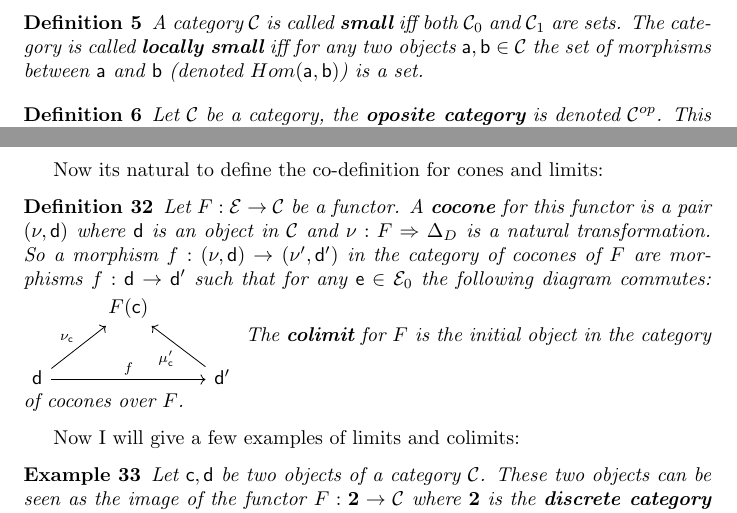
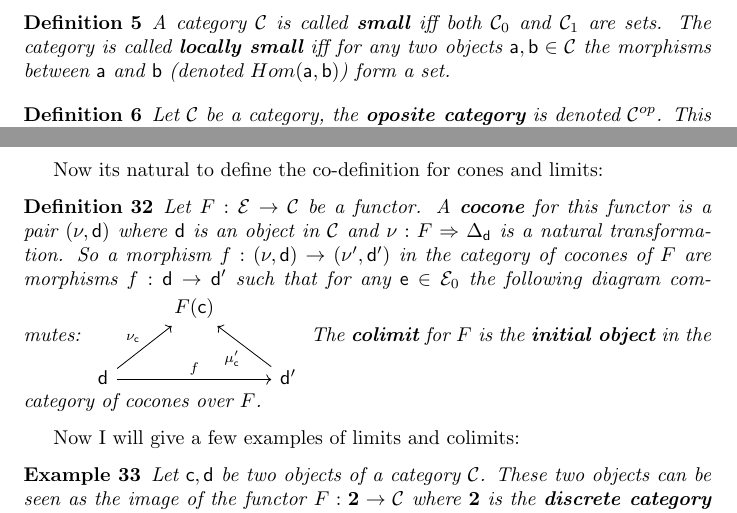
Before and after one commit to GijsbertvanVliet/categoryTheoryNotes, a LaTeX document (notes.tex): two parts of pages 2 and 5 of 12, joined at a grey line, cut so that both start at the same text. Compiled offline with pdfLaTeX.

Commit message:
fix some small details

```diff
--- a/notes.tex
+++ b/notes.tex
@@ -77,7 +77,7 @@
 
 \begin{definition}
 	A category $\cat{C}$ is called \textbf{small} iff both $\cato{C}$ and $\catm{C}$ are sets. The category is called \textbf{locally small}
-	iff for any two objects $\ob{a},\ob{b} \in \cat{C}$ the set of morphisms between $\ob{a}$ and $\ob{b}$ (denoted $Hom(\ob{a},\ob{b})$) is a set.
+	iff for any two objects $\ob{a},\ob{b} \in \cat{C}$ the morphisms between $\ob{a}$ and $\ob{b}$ (denoted $Hom(\ob{a},\ob{b})$) form a set.
 \end{definition}
 
 \begin{definition}
@@ -256,13 +256,13 @@ Note that the codomain of $F$ in the previous definition is regularly called the
 Now its natural to define the co-definition for cones and limits:
 
 \begin{definition}
-	Let $F: \cat{E} \rightarrow \cat{C}$ be a functor. A \textbf{cocone} for this functor is a pair $(\nu, \ob{d})$ where $\ob{d}$ is an object in $\cat{C}$ and $\nu: F \Rightarrow \Delta_D$ is a natural transformation.
+	Let $F: \cat{E} \rightarrow \cat{C}$ be a functor. A \textbf{cocone} for this functor is a pair $(\nu, \ob{d})$ where $\ob{d}$ is an object in $\cat{C}$ and $\nu: F \Rightarrow \Delta_\ob{d}$ is a natural transformation.
 	So a morphism $f: (\nu, \ob{d}) \rightarrow (\nu', \ob{d}')$ in the category of cocones of $F$ are morphisms $f: \ob{d} \rightarrow \ob{d}'$ such that for any $\ob{e} \in \cato{E}$ the following diagram commutes:
 	\begin{tikzcd}
 		& F(\ob{c}) & \\
 		\ob{d} \arrow[ru, "\nu_\ob{c}"] \arrow[rr, "f"] & & \ob{d}' \arrow[lu, "\mu_\ob{c}'"]
 	\end{tikzcd}
-	The \textbf{colimit} for $F$ is the initial object in the category of cocones over $F$.
+	The \textbf{colimit} for $F$ is the \textbf{initial object} in the category of cocones over $F$.
 \end{definition}
 
 Now I will give a few examples of limits and colimits:
```
Also changed, not shown: notes.tex (8 more changed lines).
